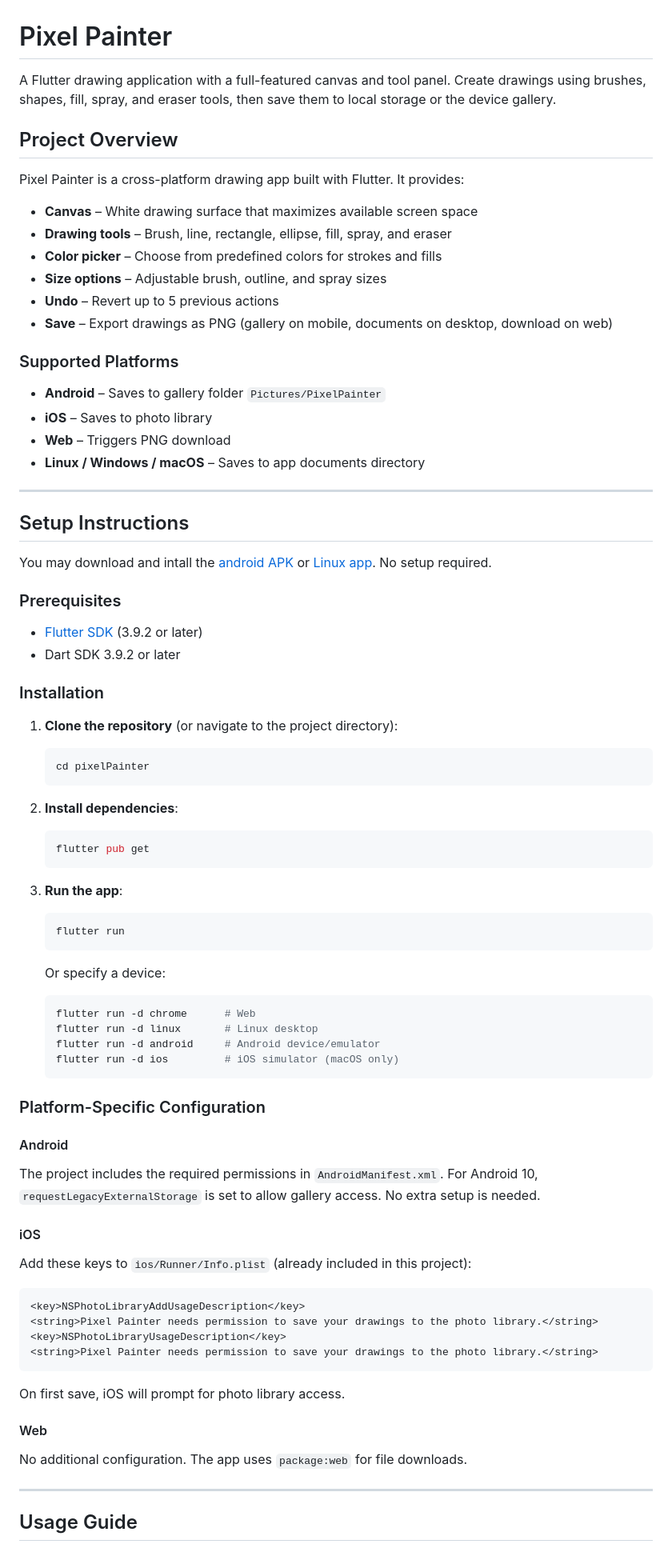
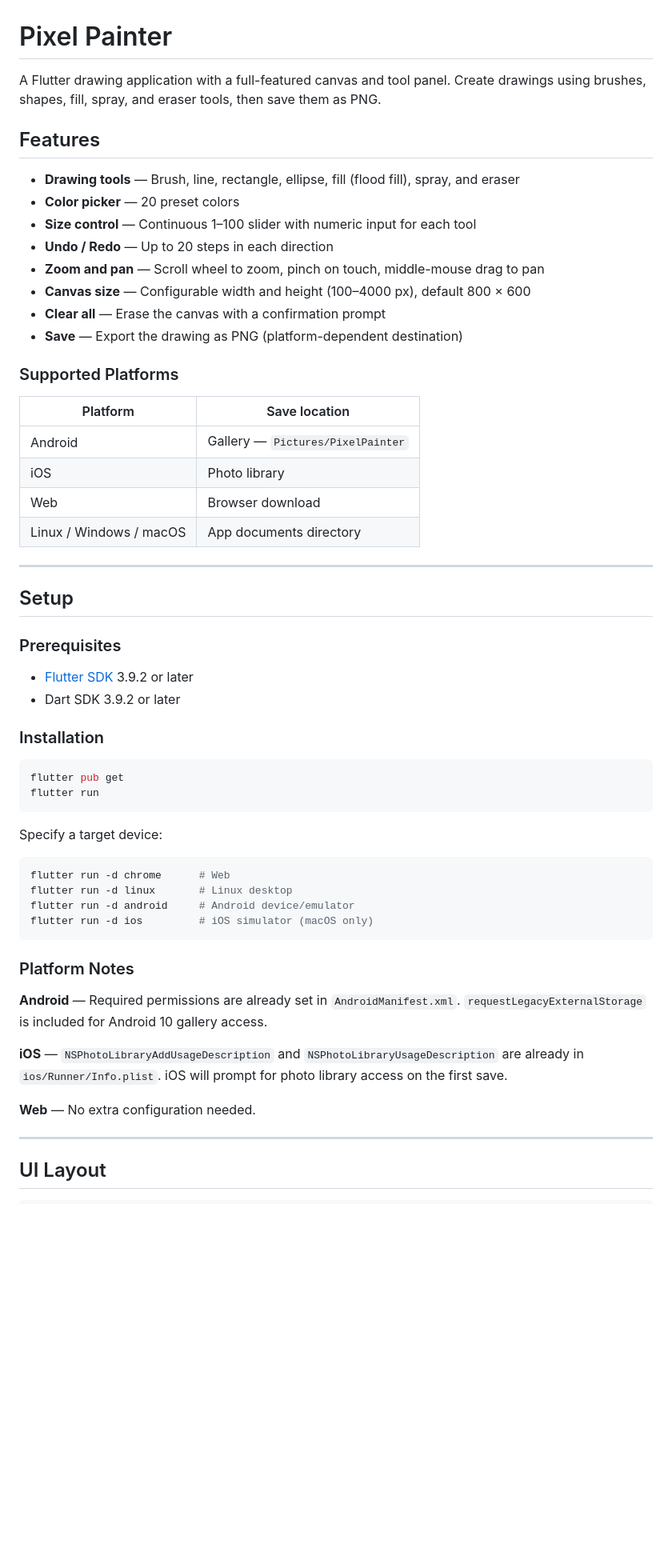
Before and after one commit to Hackerhedgehog/pixel_painter, a Markdown page: README.md, the part around one of its changes. Shown at 80% size. Drawn GitHub-style; blank space fills up the shorter version.

Commit message:
docs: update README to reflect current app state
Co-Authored-By: Claude Sonnet 4.6 <noreply@anthropic.com>

````diff
--- a/README.md
+++ b/README.md
@@ -1,89 +1,61 @@
 # Pixel Painter
 
-A Flutter drawing application with a full-featured canvas and tool panel. Create drawings using brushes, shapes, fill, spray, and eraser tools, then save them to local storage or the device gallery.
+A Flutter drawing application with a full-featured canvas and tool panel. Create drawings using brushes, shapes, fill, spray, and eraser tools, then save them as PNG.
 
-## Project Overview
+## Features
 
-Pixel Painter is a cross-platform drawing app built with Flutter. It provides:
-
-- **Canvas** – White drawing surface that maximizes available screen space
-- **Drawing tools** – Brush, line, rectangle, ellipse, fill, spray, and eraser
-- **Color picker** – Choose from predefined colors for strokes and fills
-- **Size options** – Adjustable brush, outline, and spray sizes
-- **Undo** – Revert up to 5 previous actions
-- **Save** – Export drawings as PNG (gallery on mobile, documents on desktop, download on web)
+- **Drawing tools** — Brush, line, rectangle, ellipse, fill (flood fill), spray, and eraser
+- **Color picker** — 20 preset colors
+- **Size control** — Continuous 1–100 slider with numeric input for each tool
+- **Undo / Redo** — Up to 20 steps in each direction
+- **Zoom and pan** — Scroll wheel to zoom, pinch on touch, middle-mouse drag to pan
+- **Canvas size** — Configurable width and height (100–4000 px), default 800 × 600
+- **Clear all** — Erase the canvas with a confirmation prompt
+- **Save** — Export the drawing as PNG (platform-dependent destination)
 
 ### Supported Platforms
 
-- **Android** – Saves to gallery folder `Pictures/PixelPainter`
-- **iOS** – Saves to photo library
-- **Web** – Triggers PNG download
-- **Linux / Windows / macOS** – Saves to app documents directory
+| Platform | Save location |
+|----------|--------------|
+| Android | Gallery — `Pictures/PixelPainter` |
+| iOS | Photo library |
+| Web | Browser download |
+| Linux / Windows / macOS | App documents directory |
 
 ---
 
-## Setup Instructions
-
-You may download and intall the [android APK](https://drive.google.com/file/d/1qc-gIX2ZnsuSKWuyrrnfxgl4OIIr8oEz/view?usp=sharing) or [Linux app](https://drive.google.com/file/d/1OkohhqmuFPAYvrGof6gLHsCT2a0Byz9d/view?usp=sharing). No setup required.
+## Setup
 
 ### Prerequisites
 
-- [Flutter SDK](https://docs.flutter.dev/get-started/install) (3.9.2 or later)
+- [Flutter SDK](https://docs.flutter.dev/get-started/install) 3.9.2 or later
 - Dart SDK 3.9.2 or later
 
 ### Installation
 
-1. **Clone the repository** (or navigate to the project directory):
-
-    ```bash
-    cd pixelPainter
-    ```
-
-2. **Install dependencies**:
-
-    ```bash
-    flutter pub get
-    ```
-
-3. **Run the app**:
-
-    ```bash
-    flutter run
-    ```
-
-    Or specify a device:
-
-    ```bash
-    flutter run -d chrome      # Web
-    flutter run -d linux       # Linux desktop
-    flutter run -d android     # Android device/emulator
-    flutter run -d ios         # iOS simulator (macOS only)
-    ```
-
-### Platform-Specific Configuration
-
-#### Android
-
-The project includes the required permissions in `AndroidManifest.xml`. For Android 10, `requestLegacyExternalStorage` is set to allow gallery access. No extra setup is needed.
-
-#### iOS
-
-Add these keys to `ios/Runner/Info.plist` (already included in this project):
-
-```xml
-<key>NSPhotoLibraryAddUsageDescription</key>
-<string>Pixel Painter needs permission to save your drawings to the photo library.</string>
-<key>NSPhotoLibraryUsageDescription</key>
-<string>Pixel Painter needs permission to save your drawings to the photo library.</string>
+```bash
+flutter pub get
+flutter run
 ```
 
-On first save, iOS will prompt for photo library access.
+Specify a target device:
 
-#### Web
+```bash
+flutter run -d chrome      # Web
+flutter run -d linux       # Linux desktop
+flutter run -d android     # Android device/emulator
+flutter run -d ios         # iOS simulator (macOS only)
+```
 
-No additional configuration. The app uses `package:web` for file downloads.
+### Platform Notes
+
+**Android** — Required permissions are already set in `AndroidManifest.xml`. `requestLegacyExternalStorage` is included for Android 10 gallery access.
+
+**iOS** — `NSPhotoLibraryAddUsageDescription` and `NSPhotoLibraryUsageDescription` are already in `ios/Runner/Info.plist`. iOS will prompt for photo library access on the first save.
+
+**Web** — No extra configuration needed.
 
 ---
 
-## Usage Guide
+## UI Layout
 
````
Also changed, not shown: other parts of README.md (+59 -43 lines).
